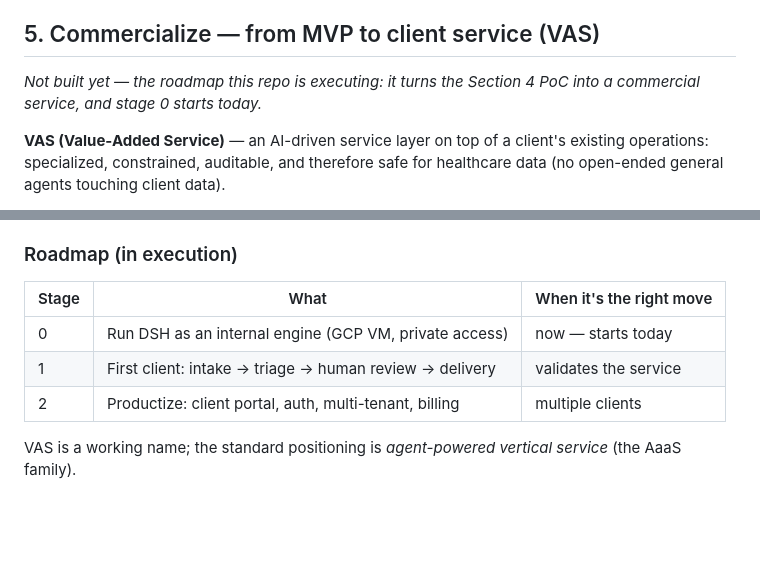
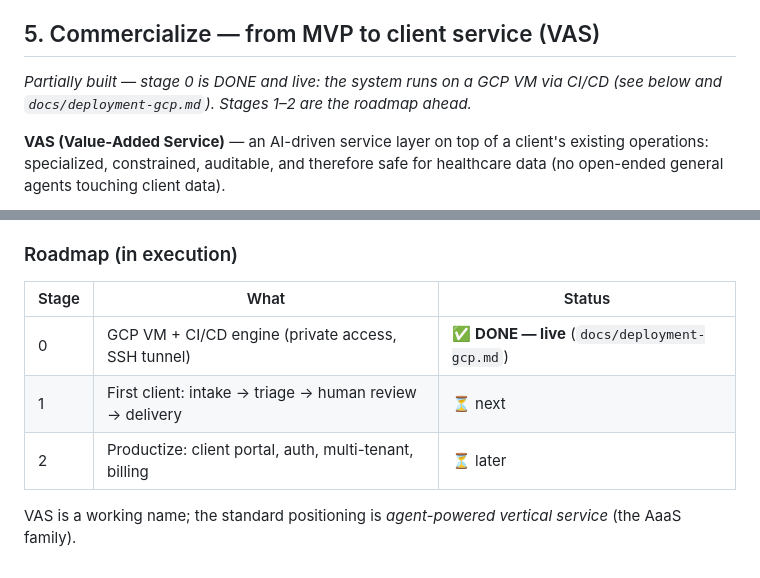
Before and after one commit to fmlin0429712024/linkhealth-triage, a Markdown page: README.md, 2 parts joined by grey strips. Rendered like a GitHub page; blank space fills up the shorter version.

Commit message:
README: deploy badge + §5 reflects live stage 0 (GCP VM + CI/CD pipeline)
- badge shows the deploy workflow status at the top
- §5: 'partially built' — stage 0 is DONE and live; CI/CD pipeline diagram;
  roadmap marks stage 0 as done

```diff
--- a/README.md
+++ b/README.md
@@ -244,8 +246,9 @@ mapping.
 
 ## 5. Commercialize — from MVP to client service (VAS)
 
-*Not built yet — the roadmap this repo is executing: it turns the Section 4 PoC
-into a commercial service, and stage 0 starts today.*
+*Partially built — stage 0 is DONE and live: the system runs on a GCP VM via
+CI/CD (see below and `docs/deployment-gcp.md`). Stages 1–2 are the roadmap
+ahead.*
 
 **VAS (Value-Added Service)** — an AI-driven service layer on top of a client's
 existing operations: specialized, constrained, auditable, and therefore safe for
@@ -278,11 +291,11 @@ flowchart TB
 
 ### Roadmap (in execution)
 
-| Stage | What | When it's the right move |
+| Stage | What | Status |
 |---|---|---|
-| 0 | Run DSH as an internal engine (GCP VM, private access) | now — starts today |
-| 1 | First client: intake → triage → human review → delivery | validates the service |
-| 2 | Productize: client portal, auth, multi-tenant, billing | multiple clients |
+| 0 | GCP VM + CI/CD engine (private access, SSH tunnel) | ✅ **DONE — live** (`docs/deployment-gcp.md`) |
+| 1 | First client: intake → triage → human review → delivery | ⏳ next |
+| 2 | Productize: client portal, auth, multi-tenant, billing | ⏳ later |
 
 VAS is a working name; the standard positioning is *agent-powered vertical
 service* (the AaaS family).
```
Also changed, not shown: other parts of README.md (+12 -0 lines).
